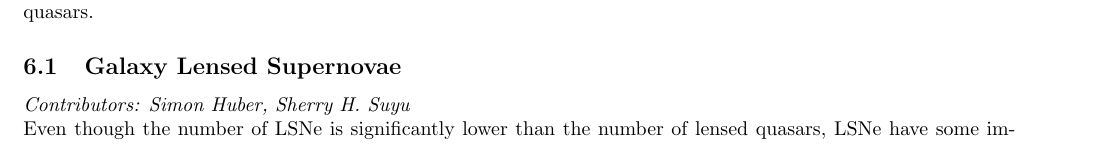
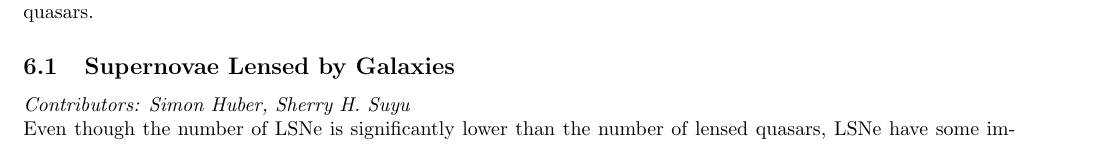
Before and after one commit to LSSTDESC/ObsStrat, a LaTeX document (writeup/main.tex, which reads writeup/sl.tex): part of page 1 of 7, cut so that both start at the same text. Compiled offline with pdfLaTeX.

Commit message:
SL section: minor edit to subsection

```diff
--- a/writeup/sl.tex
+++ b/writeup/sl.tex
@@ -38,7 +38,7 @@ for time-delay cosmography. Here we investigate the prospects of using
 LSST for measuring time delays of both lensed supernovae and lensed
 quasars.
 
-\subsection{Galaxy Lensed Supernovae}
+\subsection{Supernovae Lensed by Galaxies}
 \textit{Contributors: Simon Huber, Sherry H.~Suyu}
 
 Even though the number of LSNe is significantly lower than the number of
```
Also changed, not shown: writeup/sl.tex (2 more changed lines).
